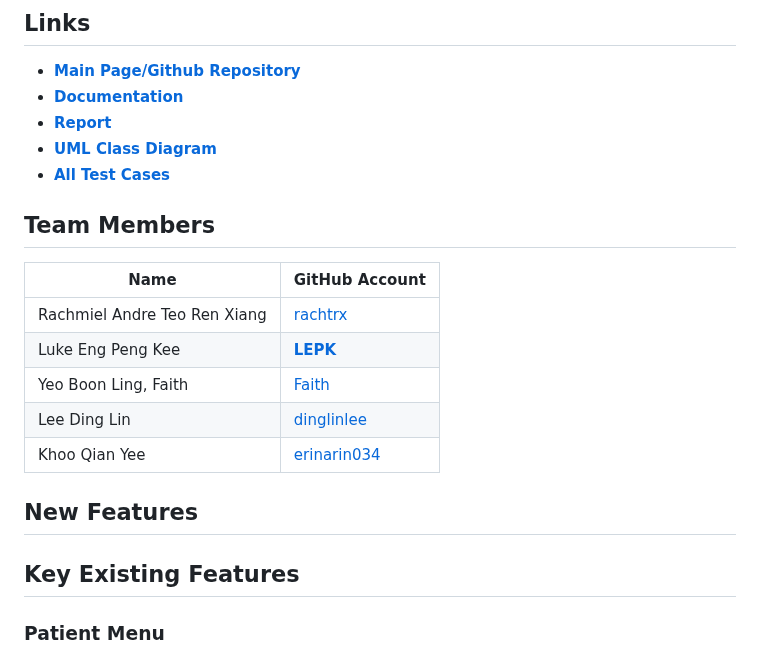
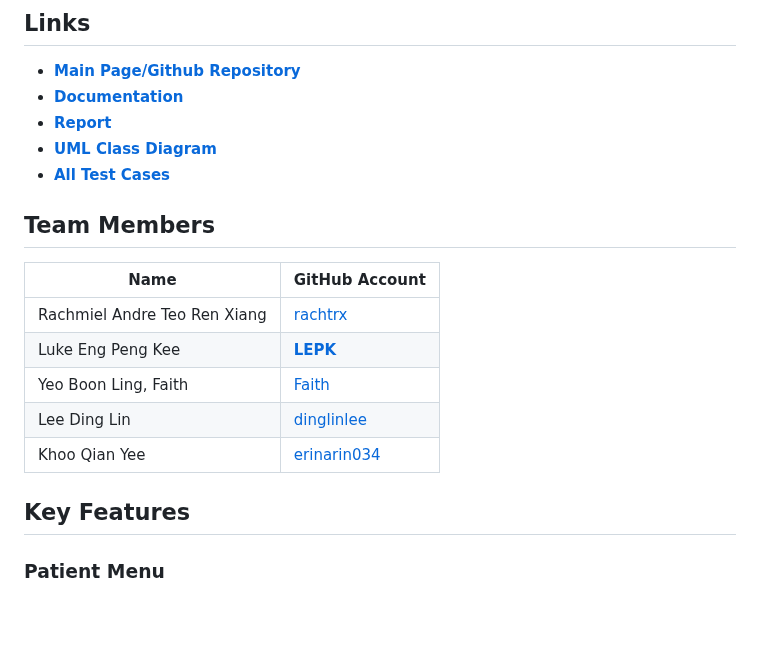
Before and after one commit to rachtrx/HMS, a Markdown page: README.md, the part around one of its changes. Rendered like a GitHub page; blank space fills up the shorter version.

```diff
--- a/README.md
+++ b/README.md
@@ -20,9 +20,8 @@
 | Lee Ding Lin                  | [dinglinlee](https://github.com/dinglinlee)          |
 | Khoo Qian Yee                 | [erinarin034](https://github.com/erinarin034)        |
 
-## New Features
 
-## Key Existing Features
+## Key Features
 
 ### Patient Menu
 - View Medical Record
```
Also changed, not shown: other parts of README.md (+1 -1 lines).
